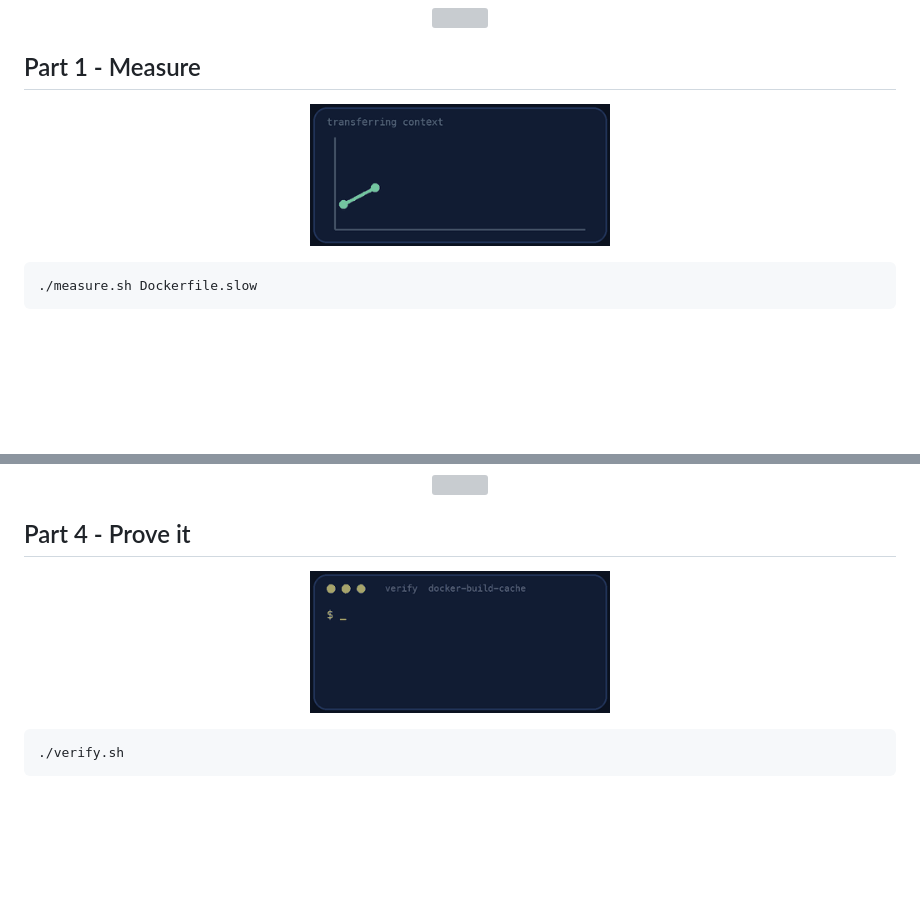
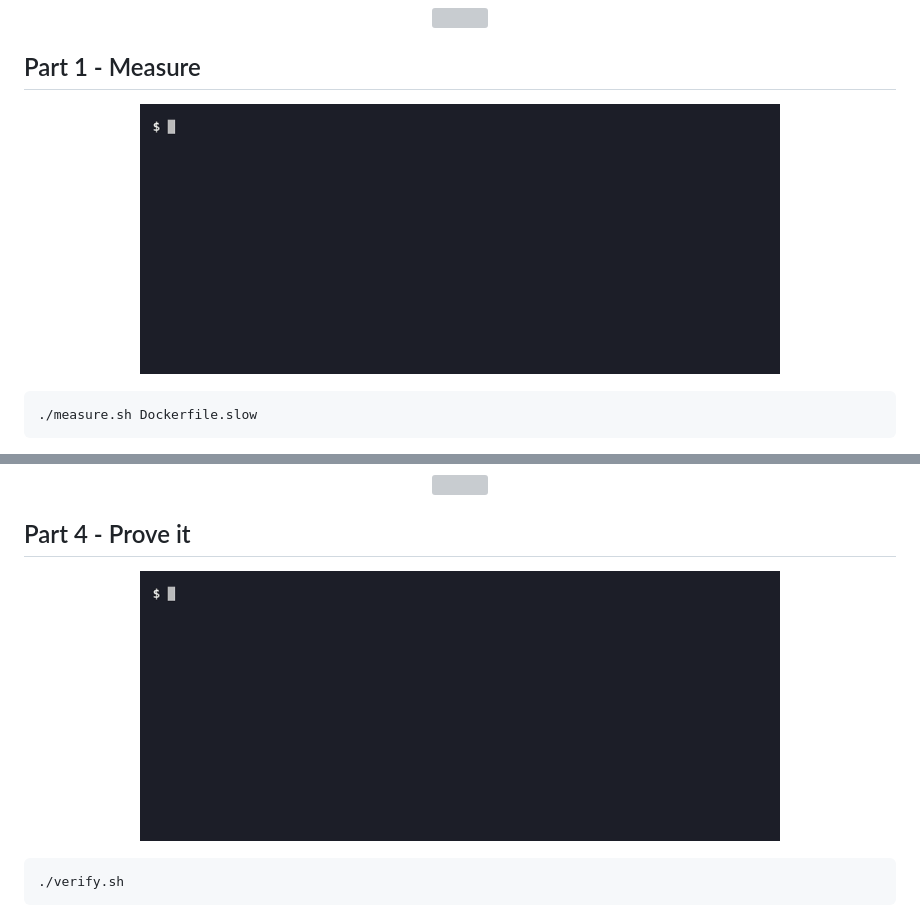
Before and after one commit to professordiogodev/devops-lab-docker-build-cache, a Markdown page: README.md, 2 parts joined by grey strips. Rendered like a GitHub page; pictures changed too: assets/gifs/recon.gif, assets/gifs/verify.gif; blank space fills up the shorter version; grey boxes are pictures that could not be loaded.

Commit message:
Lab: docker-build-cache

````diff
--- a/README.md
+++ b/README.md
@@ -56,7 +56,7 @@ Fork this repository, clone your fork and run `./setup.sh`. It clones Pollie and
 
 ## Part 1 - Measure
 
-<p align="center"><img src="assets/gifs/recon.gif" width="300" alt="Animation: transferring context"></p>
+<p align="center"><img src="assets/gifs/recon.gif" width="640" alt="Terminal recording: measure.sh timing a cold build, a rebuild with nothing changed and a rebuild after one line changed"></p>
 
 ```bash
 ./measure.sh Dockerfile.slow
@@ -99,7 +99,7 @@ Compare with Part 1. Line 3 must be about a second. Line 4 (changed requirements
 
 ## Part 4 - Prove it
 
-<p align="center"><img src="assets/gifs/verify.gif" width="300" alt="A terminal running the lab&#x27;s verify script and printing PASS lines, ending with ALL CHECKS PASSED"></p>
+<p align="center"><img src="assets/gifs/verify.gif" width="640" alt="Terminal recording: verify.sh ending with ALL CHECKS PASSED 13 of 13"></p>
 
 ```bash
 ./verify.sh
````
Also changed, not shown: other parts of README.md (+1 -1 lines), assets/custom/recon.gif (added), assets/custom/teardown.gif (added), assets/custom/verify.gif (added), assets/gifs/teardown.gif.
